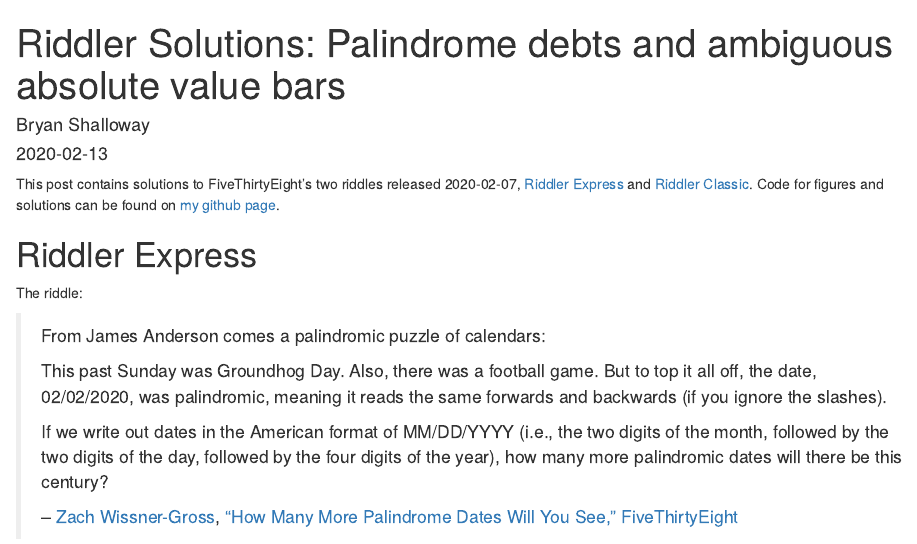
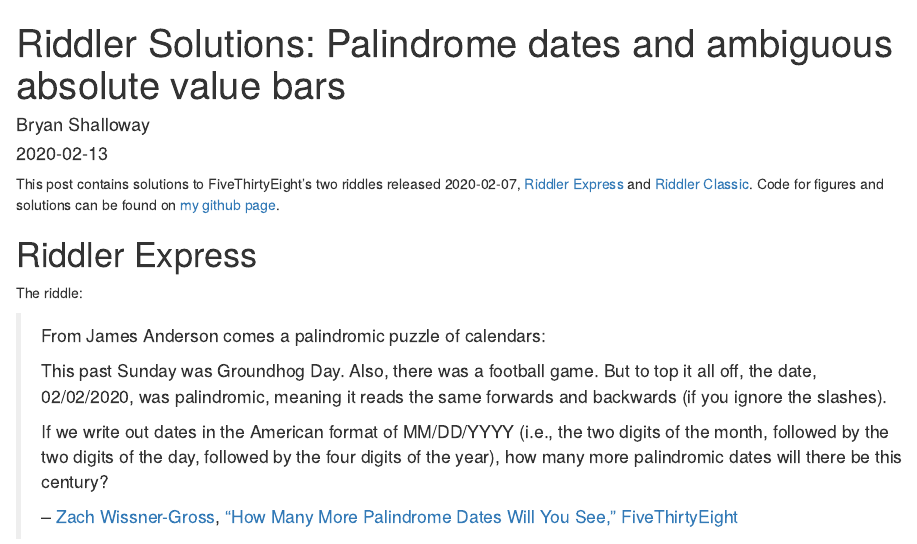
Before and after one commit to brshallo/brshallo, an R Markdown document (content/post/2020-02-13-fivethirtyeightriddlersolutions-palindrome-debts-and-ambiguous-absolut-value-signs.Rmd): the page in a window 1100 px wide, from its top. Rendered offline with R 4.5, knitr and Pandoc, with nearby package versions.

Commit message:
fix title

```diff
--- a/content/post/2020-02-13-fivethirtyeightriddlersolutions-palindrome-debts-and-ambiguous-absolut-value-signs.Rmd
+++ b/content/post/2020-02-13-fivethirtyeightriddlersolutions-palindrome-debts-and-ambiguous-absolut-value-signs.Rmd
@@ -1,5 +1,5 @@
 ---
-title: 'Riddler Solutions: Palindrome debts and ambiguous absolute value
+title: 'Riddler Solutions: Palindrome dates and ambiguous absolute value
   bars'
 author: Bryan Shalloway
 date: '2020-02-13'
```
Also changed, not shown: content/post/2020-02-13-fivethirtyeightriddlersolutions-palindrome-debts-and-ambiguous-absolut-value-signs.html, 13 other files.
